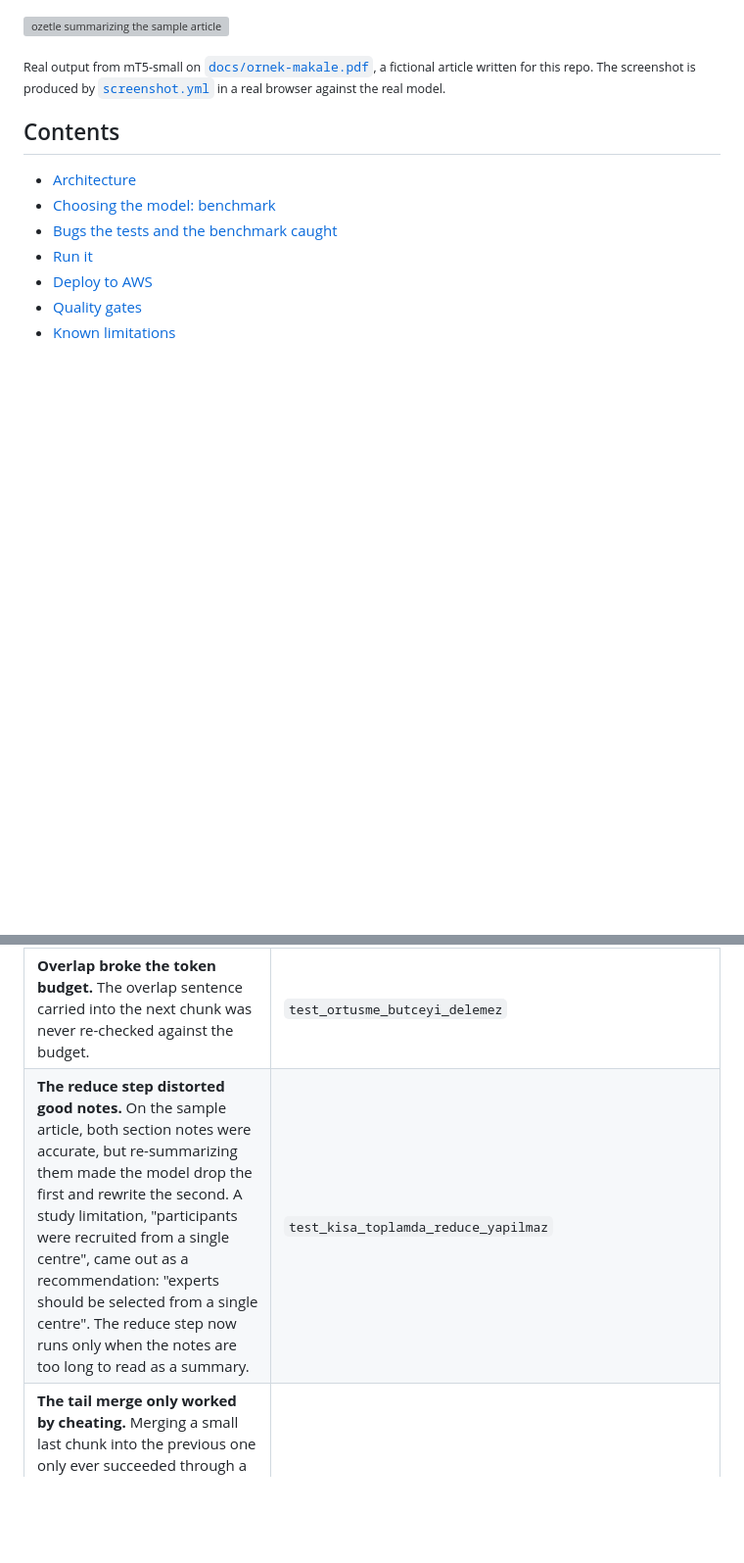
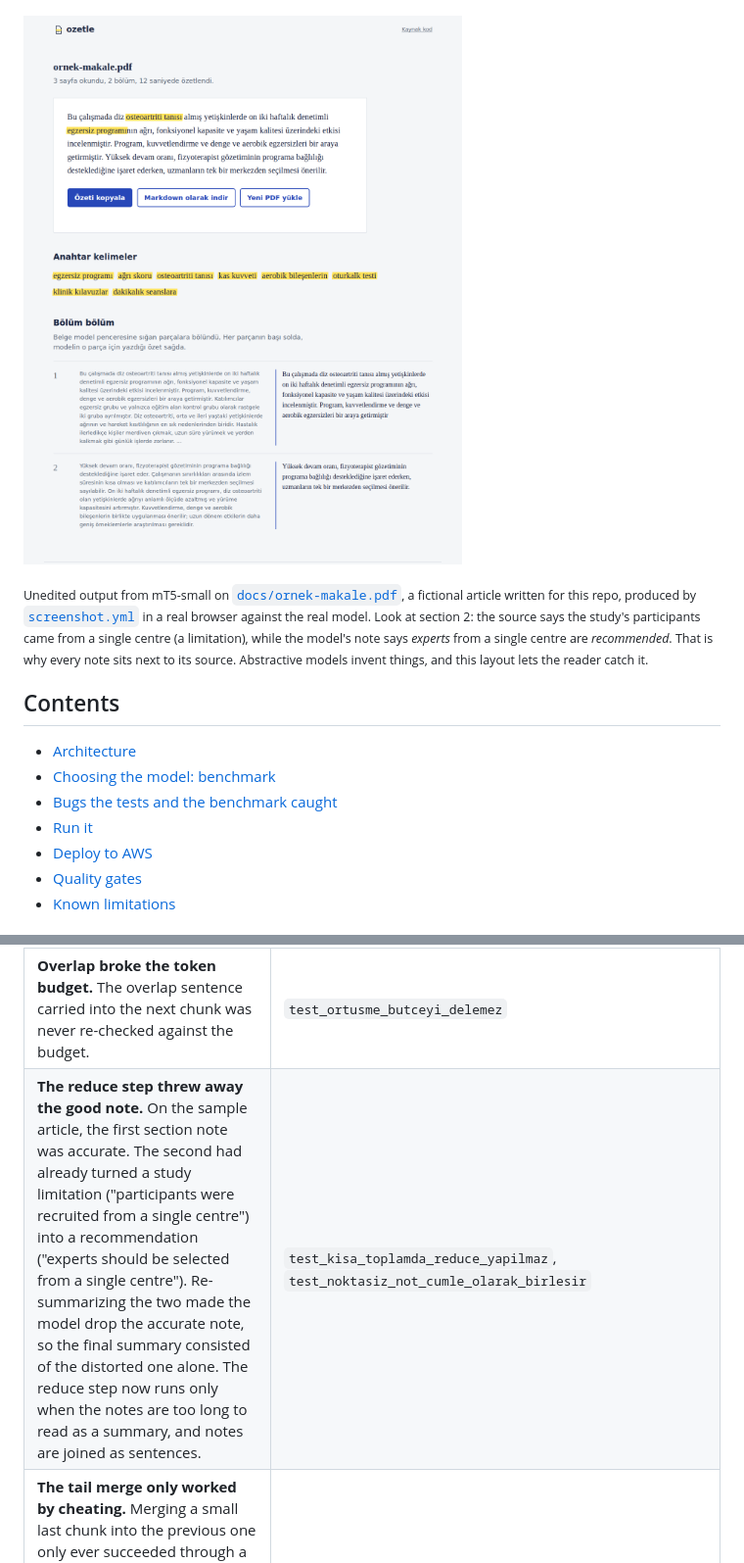
Before and after one commit to Ruchanbas/turkish-pdf-summarizer, a Markdown page: README.md, 2 parts joined by grey strips. Shown at 98% size. Drawn GitHub-style; pictures changed too: docs/screenshot.png (added); blank space fills up the shorter version; grey boxes are pictures that could not be loaded.

```diff
--- a/README.md
+++ b/README.md
@@ -12,7 +12,7 @@ Upload a Turkish academic PDF and get back a summary, keywords, and a section-by
 
 ![ozetle summarizing the sample article](docs/screenshot.png)
 
-<sub>Real output from mT5-small on [`docs/ornek-makale.pdf`](docs/ornek-makale.pdf), a fictional article written for this repo. The screenshot is produced by [`screenshot.yml`](.github/workflows/screenshot.yml) in a real browser against the real model.</sub>
+<sub>Unedited output from mT5-small on [`docs/ornek-makale.pdf`](docs/ornek-makale.pdf), a fictional article written for this repo, produced by [`screenshot.yml`](.github/workflows/screenshot.yml) in a real browser against the real model. Look at section 2: the source says the study's participants came from a single centre (a limitation), while the model's note says *experts* from a single centre are *recommended*. That is why every note sits next to its source. Abstractive models invent things, and this layout lets the reader catch it.</sub>
 
 ## Contents
 
@@ -110,7 +111,7 @@ Each bug below has a regression test.
 | **The fixtures weren't testing Turkish.** reportlab's Helvetica cannot encode `ı ş ğ İ`, so "yapılmıştır" went into the test PDFs already broken and the tests still passed. The fixtures now embed DejaVu Sans. The same discovery led to the encoding guard for user PDFs with non-embedded fonts. | `test_helvetica_turkce_tasiyamaz` |
 | **A false column gutter.** On pages of similar lines, word gaps lined up vertically and the column detector split every line down the middle. Gutters must now be wider than a word gap. | `test_tek_sutunda_yanlis_pozitif_yok` |
 | **Overlap broke the token budget.** The overlap sentence carried into the next chunk was never re-checked against the budget. | `test_ortusme_butceyi_delemez` |
-| **The reduce step distorted good notes.** On the sample article, both section notes were accurate, but re-summarizing them made the model drop the first and rewrite the second. A study limitation, "participants were recruited from a single centre", came out as a recommendation: "experts should be selected from a single centre". The reduce step now runs only when the notes are too long to read as a summary. | `test_kisa_toplamda_reduce_yapilmaz` |
+| **The reduce step threw away the good note.** On the sample article, the first section note was accurate. The second had already turned a study limitation ("participants were recruited from a single centre") into a recommendation ("experts should be selected from a single centre"). Re-summarizing the two made the model drop the accurate note, so the final summary consisted of the distorted one alone. The reduce step now runs only when the notes are too long to read as a summary, and notes are joined as sentences. | `test_kisa_toplamda_reduce_yapilmaz`, `test_noktasiz_not_cumle_olarak_birlesir` |
 | **The tail merge only worked by cheating.** Merging a small last chunk into the previous one only ever succeeded through a 15% tolerance, i.e. by exceeding the budget. Under greedy packing and a hard budget it can never succeed, so it was deleted. | `test_son_parca_butceyi_asmaz` |
 | **Headings glued to sentences, then copied into the summary.** Unpunctuated headings ran into the following text ("…etkisi Özet Bu çalışmada…") and broke sentence splitting. Worse, the news-trained model copied the title into the summary, because a news article's first line is its lead. Headings are now paragraphs of their own and stay out of the model input; keyword extraction still sees them, since a title is the best keyword source. | `TestHeadings`, `test_baslik_ozetleyiciye_gitmez_anahtar_kelimeye_gider` |
 | **Keyword junk.** `stop_words="turkish"` does not exist in scikit-learn, and `str.lower()` turns `İ` into `i̇`. The real model then showed more: abbreviations and verbs ("ölçüldü dr"), n-grams across removed words ("sonuçları ortalama", which appears nowhere in the text), and pairs across phrase boundaries ("etkinin kas", "osteoartritinde ağrıyı"). Pairs now form only from truly adjacent words, never with a case-marked word. Vowel harmony keeps "fiziksel aktivite" intact: after a vowel the locative is always -da/-de, so "aktivite" is not mistaken for one. | `TestCandidatePhrases`, `TestPairFilter` |
```
Also changed, not shown: other parts of README.md (+14 -12 lines).
